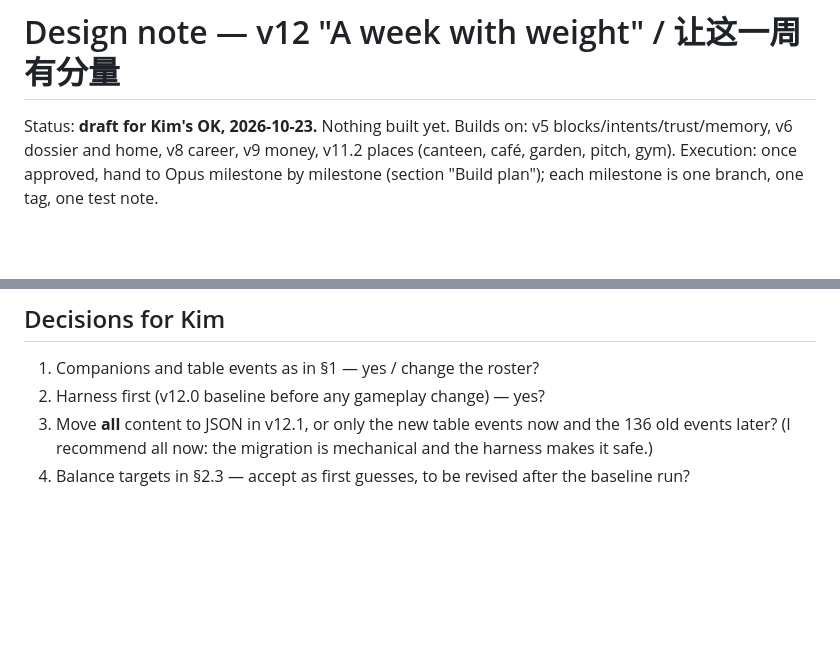
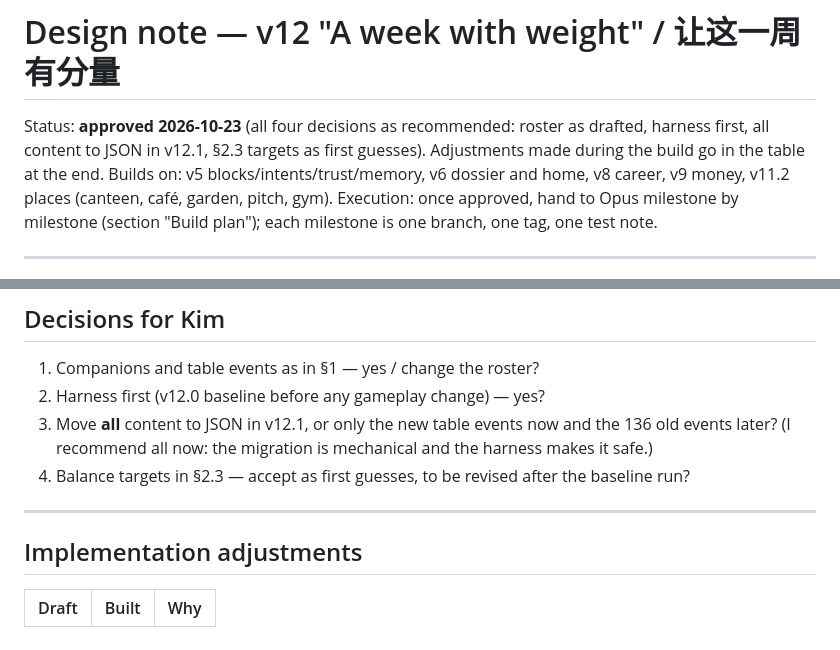
Before and after one commit to kimsiang/profgame, a Markdown page: design-notes/v12-week-with-weight.md, 2 parts joined by grey strips. Drawn GitHub-style; blank space fills up the shorter version.

Commit message:
Design note v12: approved
Co-Authored-By: Claude Opus 5.5 <noreply@anthropic.com>
Claude-Session: https://claude.ai/code/session_01V4BpNKw1CwMxFfXEPf82R1

```diff
--- a/design-notes/v12-week-with-weight.md
+++ b/design-notes/v12-week-with-weight.md
@@ -1,6 +1,6 @@
 # Design note — v12 "A week with weight" / 让这一周有分量
 
-Status: **draft for Kim's OK, 2026-10-23.** Nothing built yet.
+Status: **approved 2026-10-23** (all four decisions as recommended: roster as drafted, harness first, all content to JSON in v12.1, §2.3 targets as first guesses). Adjustments made during the build go in the table at the end.
 Builds on: v5 blocks/intents/trust/memory, v6 dossier and home, v8 career, v9 money, v11.2 places (canteen, café, garden, pitch, gym).
 Execution: once approved, hand to Opus milestone by milestone (section "Build plan"); each milestone is one branch, one tag, one test note.
 
@@ -157,3 +157,9 @@ Rules for Opus during the build: a design question that changes a number in §1
 2. Harness first (v12.0 baseline before any gameplay change) — yes?
 3. Move **all** content to JSON in v12.1, or only the new table events now and the 136 old events later? (I recommend all now: the migration is mechanical and the harness makes it safe.)
 4. Balance targets in §2.3 — accept as first guesses, to be revised after the baseline run?
+
+---
+
+## Implementation adjustments
+| Draft | Built | Why |
+|---|---|---|
```
